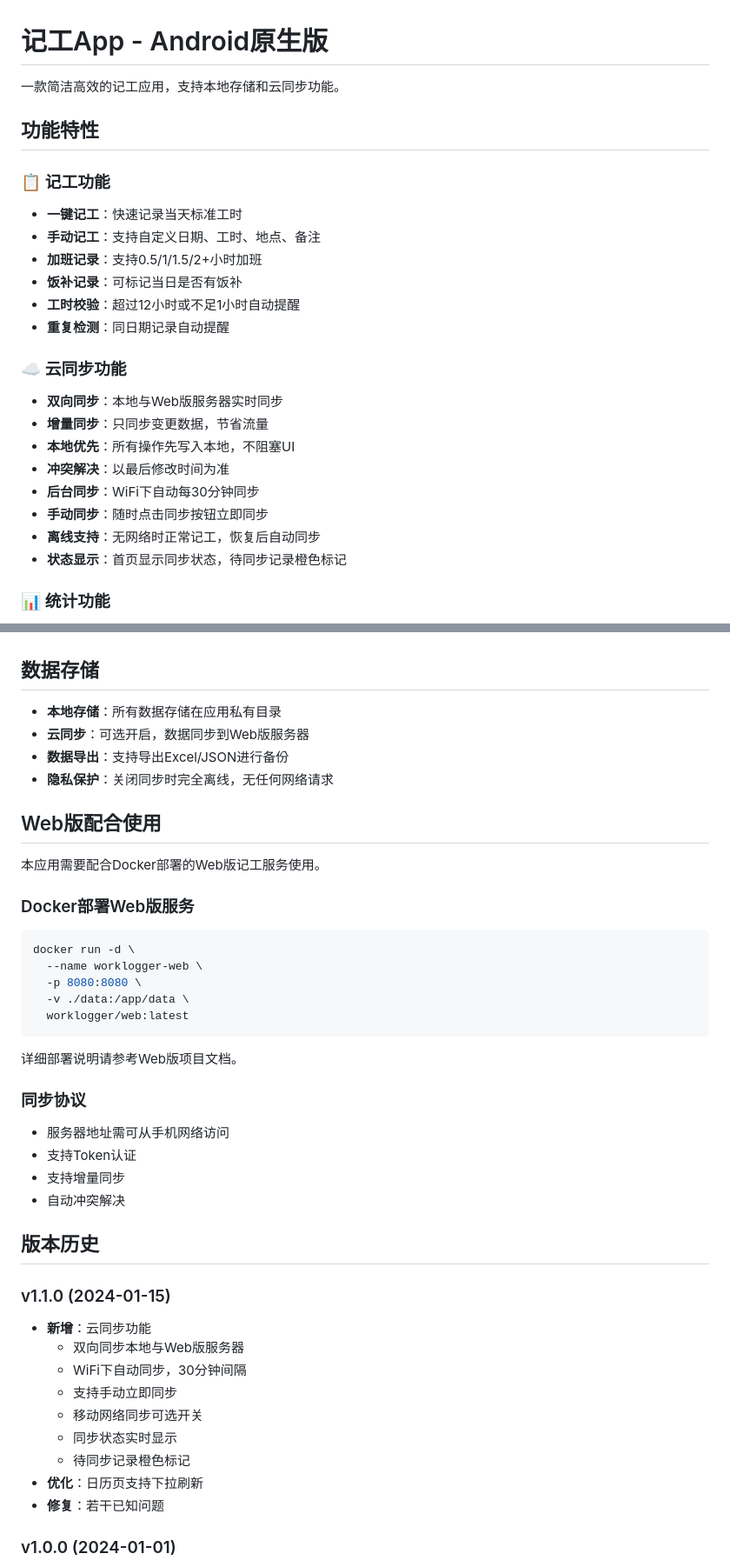
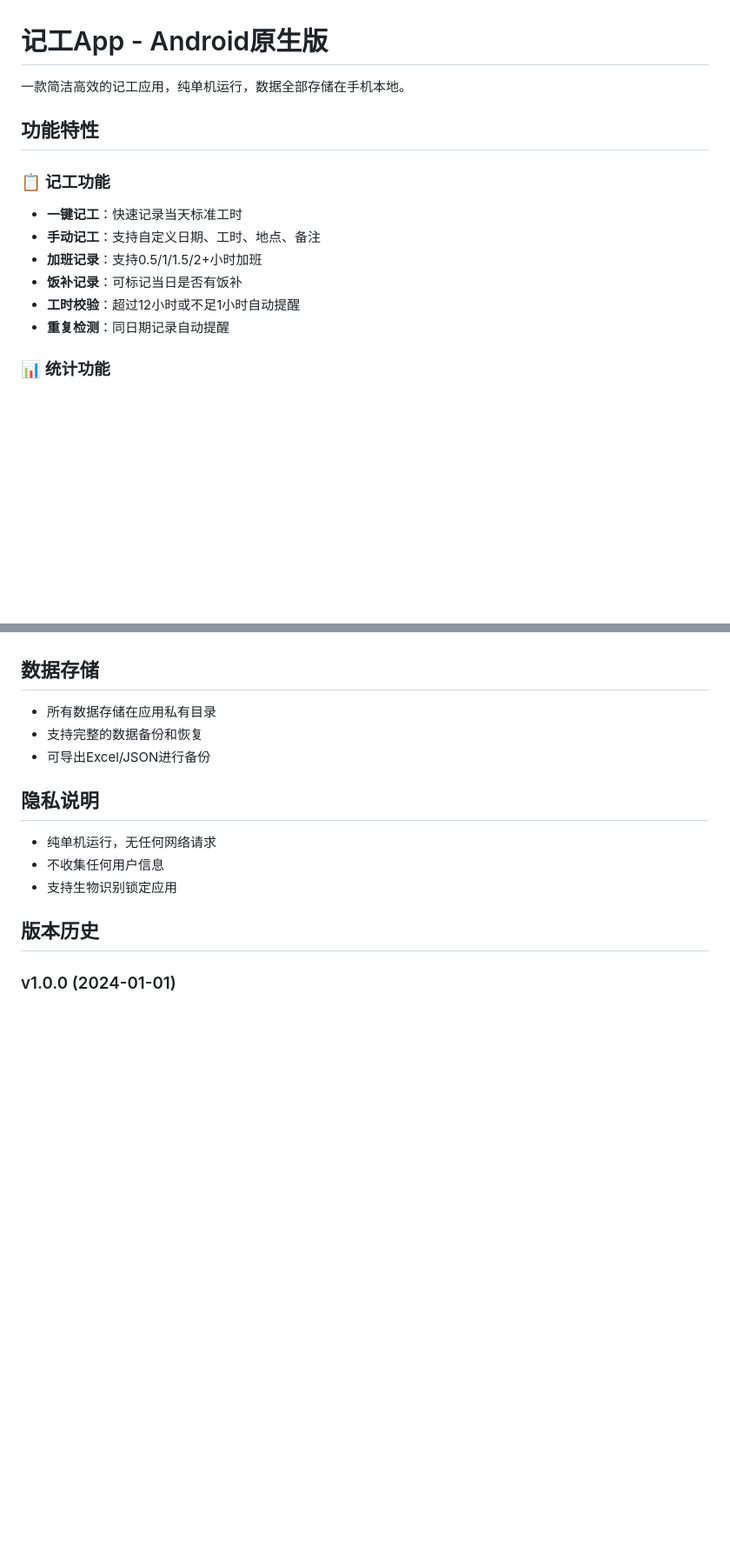
Before and after one commit to a164162007-byte/jigong-app, a Markdown page: README.md, 2 parts joined by grey strips. Shown at 87% size. Rendered like a GitHub page; blank space fills up the shorter version.

````diff
--- a/README.md
+++ b/README.md
@@ -1,6 +1,6 @@
 # 记工App - Android原生版
 
-一款简洁高效的记工应用，支持本地存储和云同步功能。
+一款简洁高效的记工应用，纯单机运行，数据全部存储在手机本地。
 
 ## 功能特性
 
@@ -11,16 +11,6 @@
 - **饭补记录**：可标记当日是否有饭补
 - **工时校验**：超过12小时或不足1小时自动提醒
 - **重复检测**：同日期记录自动提醒
-
-### ☁️ 云同步功能
-- **双向同步**：本地与Web版服务器实时同步
-- **增量同步**：只同步变更数据，节省流量
-- **本地优先**：所有操作先写入本地，不阻塞UI
-- **冲突解决**：以最后修改时间为准
-- **后台同步**：WiFi下自动每30分钟同步
-- **手动同步**：随时点击同步按钮立即同步
-- **离线支持**：无网络时正常记工，恢复后自动同步
-- **状态显示**：首页显示同步状态，待同步记录橙色标记
 
 ### 📊 统计功能
 - **月度统计**：标准工天数、手动折算、加班小时
@@ -138,44 +100,17 @@
 
 ## 数据存储
 
-- **本地存储**：所有数据存储在应用私有目录
-- **云同步**：可选开启，数据同步到Web版服务器
-- **数据导出**：支持导出Excel/JSON进行备份
-- **隐私保护**：关闭同步时完全离线，无任何网络请求
+- 所有数据存储在应用私有目录
+- 支持完整的数据备份和恢复
+- 可导出Excel/JSON进行备份
 
-## Web版配合使用
+## 隐私说明
 
-本应用需要配合Docker部署的Web版记工服务使用。
-
-### Docker部署Web版服务
-```bash
-docker run -d \
-  --name worklogger-web \
-  -p 8080:8080 \
-  -v ./data:/app/data \
-  worklogger/web:latest
-```
-
-详细部署说明请参考Web版项目文档。
-
-### 同步协议
-- 服务器地址需可从手机网络访问
-- 支持Token认证
-- 支持增量同步
-- 自动冲突解决
+- 纯单机运行，无任何网络请求
+- 不收集任何用户信息
+- 支持生物识别锁定应用
 
 ## 版本历史
-
-### v1.1.0 (2024-01-15)
-- **新增**：云同步功能
-  - 双向同步本地与Web版服务器
-  - WiFi下自动同步，30分钟间隔
-  - 支持手动立即同步
-  - 移动网络同步可选开关
-  - 同步状态实时显示
-  - 待同步记录橙色标记
-- **优化**：日历页支持下拉刷新
-- **修复**：若干已知问题
 
 ### v1.0.0 (2024-01-01)
 - 初始版本发布
````
Also changed, not shown: other parts of README.md (+1 -29 lines).
